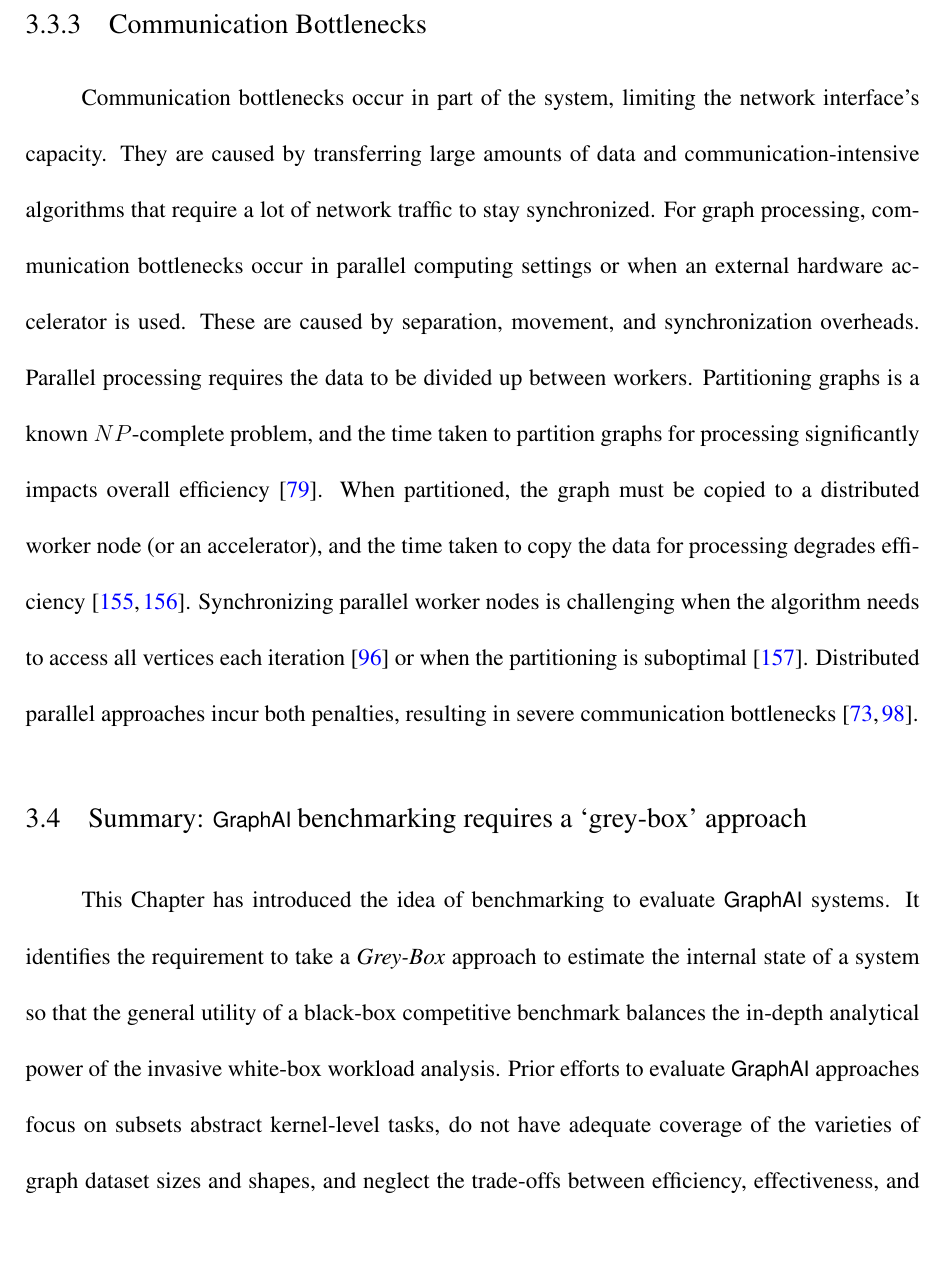
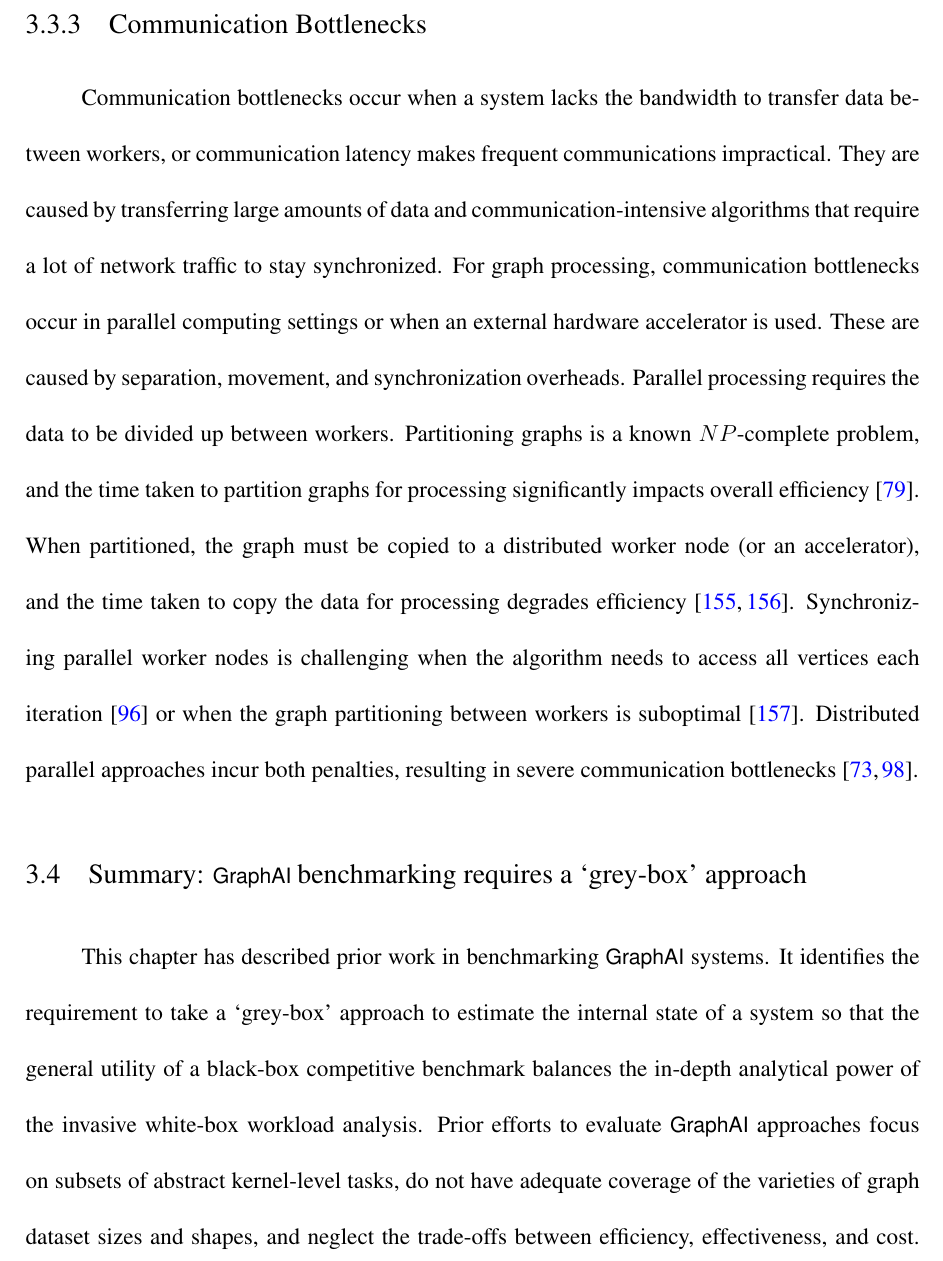
Before and after one commit to osullik/umd_thesis, a LaTeX thesis (dissertation/thesis.tex, which reads dissertation/Sections/33_Literature_GAI_Bottlenecks.tex): part of page 69 of 144, cut so that both start at the same text, the shorter picture padded with empty space. Compiled offline with pdfLaTeX.

Commit message:
Finished Revising Ch3

```diff
--- a/dissertation/Sections/33_Literature_GAI_Bottlenecks.tex
+++ b/dissertation/Sections/33_Literature_GAI_Bottlenecks.tex
@@ -29,17 +30,18 @@ For the \gai benchmark, we implement an Input/Output benchmark design so that a
 
 
 \subsection{Communication Bottlenecks}
-Communication bottlenecks occur in part of the system, limiting the network interface's capacity.
+Communication bottlenecks occur when a system lacks the bandwidth to transfer data between workers, or communication latency makes frequent communications impractical.
 They are caused by transferring large amounts of data and communication-intensive algorithms that require a lot of network traffic to stay synchronized.
 For graph processing, communication bottlenecks occur in parallel computing settings or when an external hardware accelerator is used.
 These are caused by separation, movement, and synchronization overheads.
 Parallel processing requires the data to be divided up between workers.
 Partitioning graphs is a known $NP$-complete problem, and the time taken to partition graphs for processing significantly impacts overall efficiency~\cite{Mccune2015}.
 When partitioned, the graph must be copied to a distributed worker node (or an accelerator), and the time taken to copy the data for processing degrades efficiency~\cite{Mutlu2023, Kiningham2022}.
-Synchronizing parallel worker nodes is challenging when the algorithm needs to access all vertices each iteration~\cite{Satish2014} or when the partitioning is suboptimal~\cite{Chen2019}.
+Synchronizing parallel worker nodes is challenging when the algorithm needs to access all vertices each iteration~\cite{Satish2014} or when the graph partitioning between workers is suboptimal~\cite{Chen2019}.
 Distributed parallel approaches incur both penalties, resulting in severe communication bottlenecks~\cite{Beamer2015, Dhulipala2021}.
 
 \section{Summary: \gai benchmarking requires a `grey-box' approach}
-This Chapter has introduced the idea of benchmarking to evaluate \gai systems. It identifies the requirement to take a \textit{Grey-Box} approach to estimate the internal state of a system so that the general utility of a black-box competitive benchmark balances the in-depth analytical power of the invasive white-box workload analysis.
-Prior efforts to evaluate \gai approaches focus on subsets abstract kernel-level tasks, do not have adequate coverage of the varieties of graph dataset sizes and shapes, and neglect the trade-offs between efficiency, effectiveness, and cost.
+This chapter has described prior work in benchmarking \gai systems.
+It identifies the requirement to take a `grey-box' approach to estimate the internal state of a system so that the general utility of a black-box competitive benchmark balances the in-depth analytical power of the invasive white-box workload analysis.
+Prior efforts to evaluate \gai approaches focus on subsets of abstract kernel-level tasks, do not have adequate coverage of the varieties of graph dataset sizes and shapes, and neglect the trade-offs between efficiency, effectiveness, and cost.
 Of the three types of bottlenecks, memory bottlenecks are the most impactful for \gai, with communication bottlenecks appearing for distributed and dynamic \gai approaches.
```
Also changed, not shown: dissertation/Sections/33_Literature_GAI_Bottlenecks.tex (13 more changed lines).
